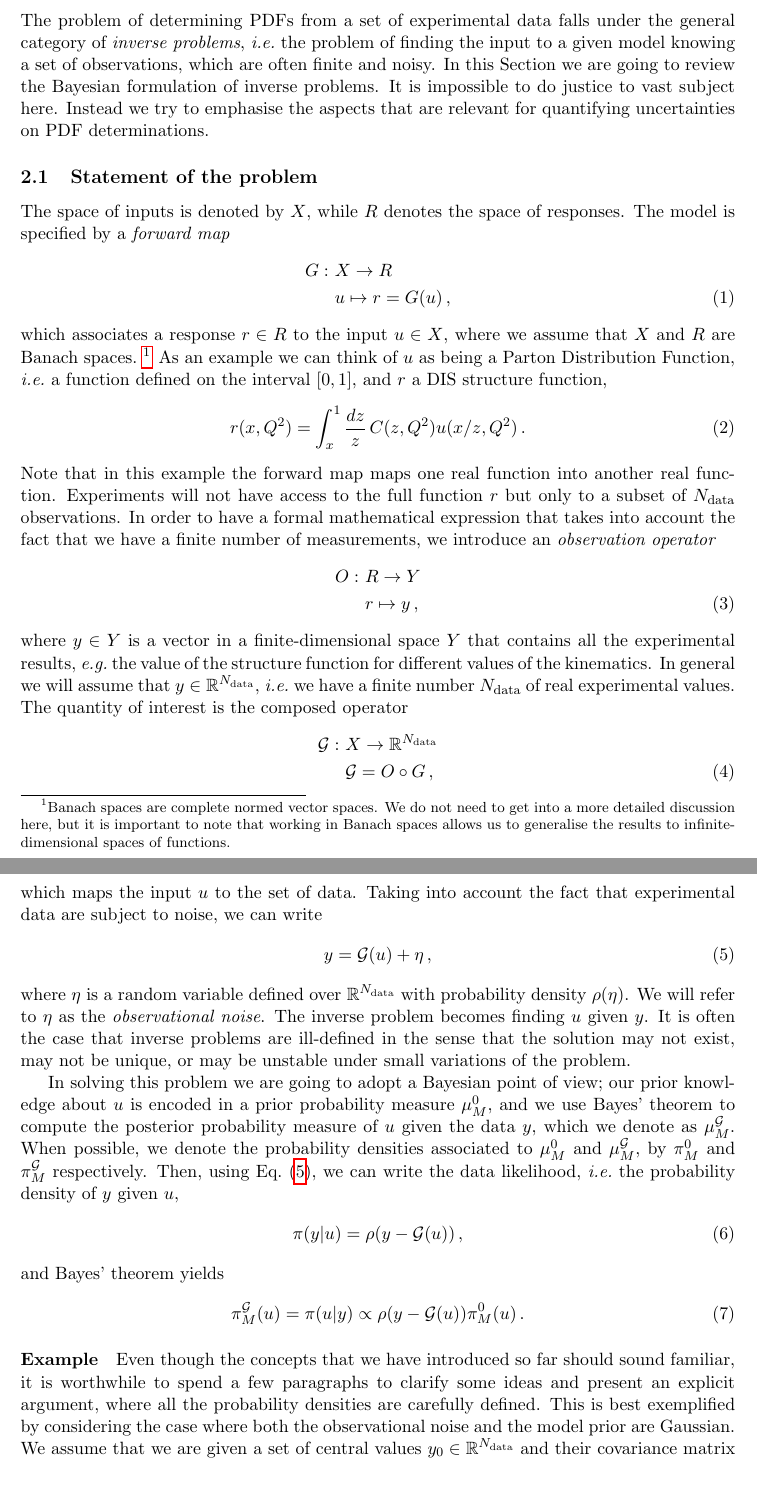
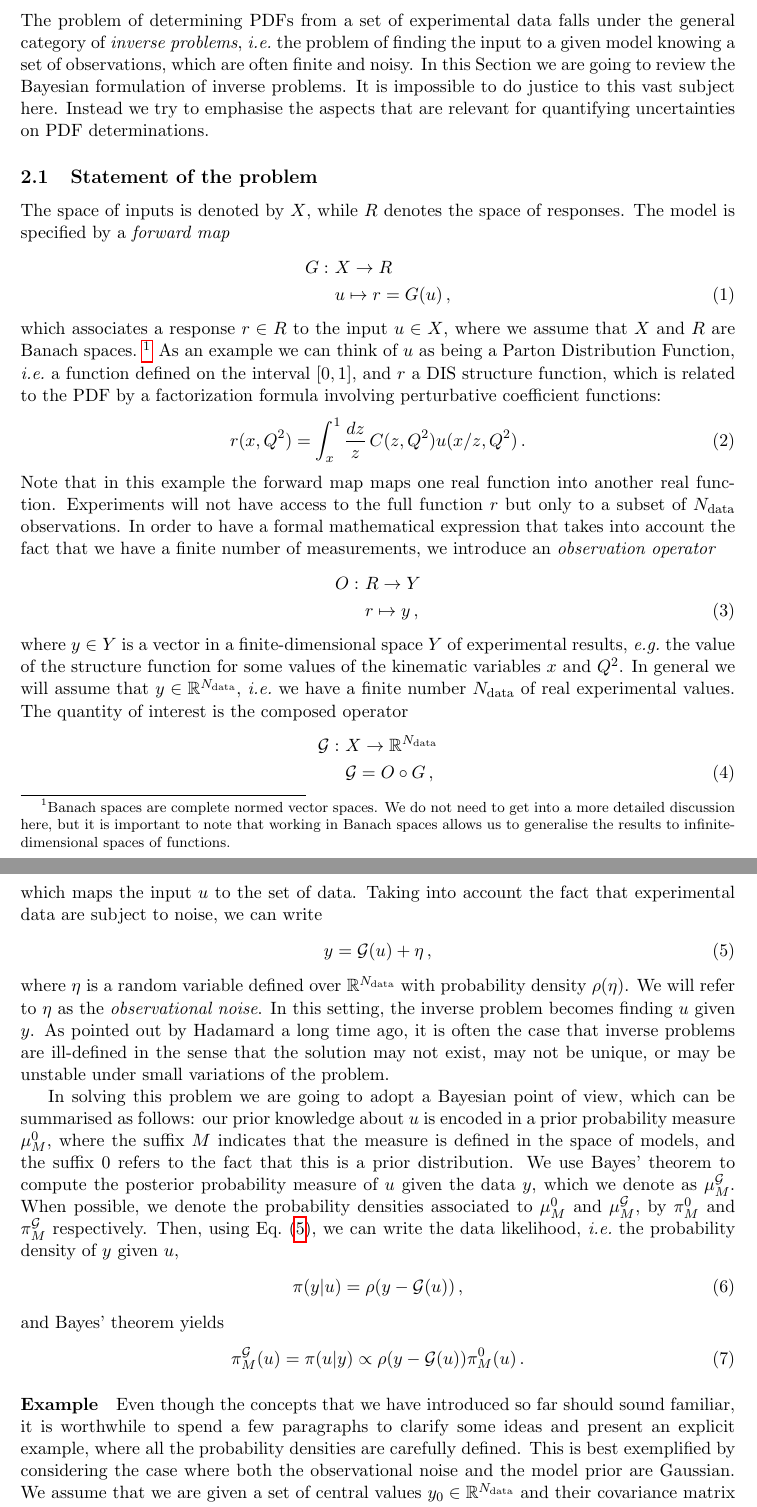
Before and after one commit to wilsonmr/nnpdf40_closure, a LaTeX document (main.tex, which reads inverse.tex): two parts of pages 4 and 5 of 47, joined at a grey line, cut so that both start at the same text, the shorter picture padded with empty space. Compiled offline with pdfLaTeX.

Commit message:
small modifications to inverse.tex

```diff
--- a/inverse.tex
+++ b/inverse.tex
@@ -6,9 +6,9 @@ The problem of determining PDFs from a set of experimental data falls under the
 general category of {\em inverse problems}, \ie\ the problem of finding the
 input to a given model knowing a set of observations, which are often finite and
 noisy. In this Section we are going to review the Bayesian formulation of
-inverse problems. It is impossible to do justice to vast subject here. Instead
-we try to emphasise the aspects that are relevant for quantifying uncertainties
-on PDF determinations.
+inverse problems. It is impossible to do justice to this vast subject here.
+Instead we try to emphasise the aspects that are relevant for quantifying
+uncertainties on PDF determinations.
 
 \subsection{Statement of the problem}
 \label{sec:BayesianInverse}
@@ -20,13 +20,15 @@ The model is specified by a {\em forward map}
   \fwdmapop : ~& \modelspace \to R \nonumber \\
       & \modelvec \mapsto r=\fwdmapop(\modelvec) \, ,
 \end{align}
-which associates a response $r \in R$ to the input $\modelvec \in \modelspace$, where we assume
-that $\modelspace$ and $R$ are Banach spaces.~\footnote{Banach spaces are complete normed
-vector spaces. We do not need to get into a more detailed discussion here, but
-it is important to note that working in Banach spaces allows us to generalise
-the results to infinite-dimensional spaces of functions.} As an example we can
-think of $\modelvec$ as being a Parton Distribution Function, \ie\ a function defined on
-the interval $[0,1]$, and $r$ a DIS structure function,
+which associates a response $r \in R$ to the input $\modelvec \in \modelspace$,
+where we assume that $\modelspace$ and $R$ are Banach spaces.~\footnote{Banach
+spaces are complete normed vector spaces. We do not need to get into a more
+detailed discussion here, but it is important to note that working in Banach
+spaces allows us to generalise the results to infinite-dimensional spaces of
+functions.} As an example we can think of $\modelvec$ as being a Parton
+Distribution Function, \ie\ a function defined on the interval $[0,1]$, and $r$
+a DIS structure function, which is related to the PDF by a factorization formula
+involving perturbative coefficient functions:
 \begin{align}
   \label{eq:DISExample}
   r(x,Q^2) = \int_x^1 \frac{dz}{z}\, C(z,Q^2) \modelvec(x/z,Q^2)\, .
@@ -40,36 +42,38 @@ number of measurements, we introduce an {\em observation operator}
   O : ~& R \to Y \nonumber \\
        & r \mapsto \obs \, ,
 \end{align}
-where $\obs \in Y$ is a vector in a finite-dimensional space $Y$ that contains
-all the experimental results, \eg\ the value of the structure function for
-different values of the kinematics. In general we will assume that $\obs \in
+where $\obs \in Y$ is a vector in a finite-dimensional space $Y$ of experimental
+results, \eg\ the value of the structure function for some values of the
+kinematic variables $x$ and $Q^2$. In general we will assume that $\obs \in
 \real^{\ndata}$, \ie\ we have a finite number $\ndata$ of real experimental
 values. The quantity of interest is the composed operator
 \begin{align}
   \fwdobsop : ~& \modelspace \to \real^{\ndata} \nonumber \\
                  & \fwdobsop = O \circ G\, ,
 \end{align}
-which maps the input $\modelvec$ to the set of data. Taking into account the fact that
-experimental data are subject to noise, we can write
+which maps the input $\modelvec$ to the set of data. Taking into account the
+fact that experimental data are subject to noise, we can write
 \begin{align}
   \label{eq:NoisyInverseProblem}
   \obs = \fwdobsop(\modelvec) + \obsnoise\, ,
 \end{align}
-where $\obsnoise$ is a random variable defined over $\real^{\ndata}$
-with probability density $\rho(\obsnoise)$. We will refer to $\obsnoise$ as the
-{\em observational noise}. The inverse problem becomes finding $\modelvec$
-given $\obs$. It is often the case that inverse problems are ill-defined
-in the sense that the solution may not exist, may not be unique, or
-may be unstable under small variations of the problem.
+where $\obsnoise$ is a random variable defined over $\real^{\ndata}$ with
+probability density $\rho(\obsnoise)$. We will refer to $\obsnoise$ as the {\em
+observational noise}. In this setting, the inverse problem becomes finding
+$\modelvec$ given $\obs$. As pointed out by Hadamard a long time ago, it is
+often the case that inverse problems are ill-defined in the sense that the
+solution may not exist, may not be unique, or may be unstable under small
+variations of the problem.
 
-In solving this problem we are going to adopt a Bayesian point of view; our
-prior knowledge about $\modelvec$ is encoded in a prior probability measure
-$\mu_M^0$, and we use Bayes' theorem to compute the posterior probability
-measure of $\modelvec$ given the data $\obs$, which we denote as
-$\mu_M^\fwdobsop$. When possible, we denote the probability densities associated
-to $\mu_M^0$ and $\mu_M^\fwdobsop$, by $\pi_M^0$ and $\pi_M^\fwdobsop$
-respectively. Then, using Eq.~(\ref{eq:NoisyInverseProblem}), we can write the
-data likelihood, \ie\ the probability density of $\obs$ given $\modelvec$,
+In solving this problem we are going to adopt a Bayesian point of view, which
+can be summarised as follows: our prior knowledge about $\modelvec$ is encoded
+in a prior probability measure $\mu_M^0$, where the suffix $M$ indicates that the measure is defined in the space of models, and the suffix 0 refers to the fact that this is a prior distribution. We use Bayes' theorem to compute
+the posterior probability measure of $\modelvec$ given the data $\obs$, which we
+denote as $\mu_M^\fwdobsop$. When possible, we denote the probability densities
+associated to $\mu_M^0$ and $\mu_M^\fwdobsop$, by $\pi_M^0$ and
+$\pi_M^\fwdobsop$ respectively. Then, using Eq.~(\ref{eq:NoisyInverseProblem}),
+we can write the data likelihood, \ie\ the probability density of $\obs$ given
+$\modelvec$,
 \begin{align}
   \label{eq:YGivenUProbDensity}
   \pi(\obs|\modelvec) = \rho(\obs-\fwdobsop(\modelvec))\, ,
@@ -84,7 +88,7 @@ and Bayes' theorem yields
 
 Even though the concepts that we have introduced so far should sound familiar,
 it is worthwhile to spend a few paragraphs to clarify some ideas and present an
-explicit argument, where all the probability densities are carefully defined.
+explicit example, where all the probability densities are carefully defined.
 This is best exemplified by considering the case where both the observational
 noise and the model prior are Gaussian. We assume that we are given a set of
 central values $\obspriorcent \in \real^{\ndata}$ and their covariance matrix
```
Also changed, not shown: inverse.tex (14 more changed lines).
